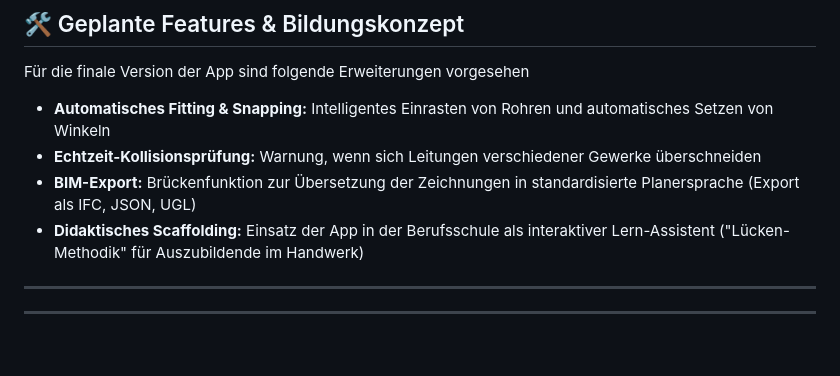
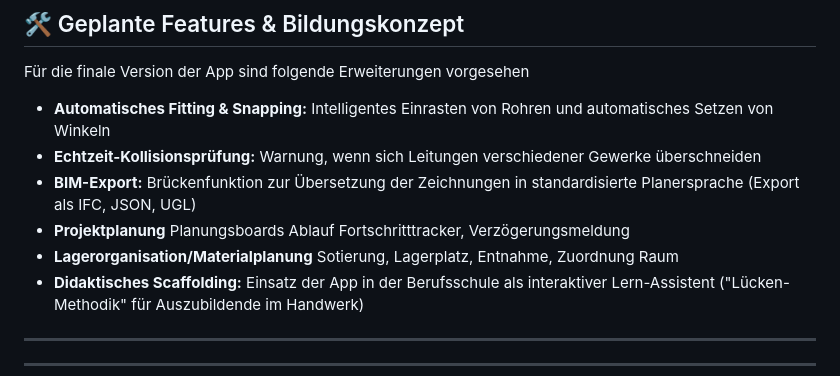
Before and after one commit to femke-art-coder/Sommersprint-App, a Markdown page: README.md, the part around the change. Rendered like a GitHub page; blank space fills up the shorter version.

```diff
--- a/README.md
+++ b/README.md
@@ -35,6 +35,8 @@ Für die finale Version der App sind folgende Erweiterungen vorgesehen
 * **Automatisches Fitting & Snapping:** Intelligentes Einrasten von Rohren und automatisches Setzen von Winkeln
 * **Echtzeit-Kollisionsprüfung:** Warnung, wenn sich Leitungen verschiedener Gewerke überschneiden
 * **BIM-Export:** Brückenfunktion zur Übersetzung der Zeichnungen in standardisierte Planersprache (Export als IFC, JSON, UGL)
+* **Projektplanung** Planungsboards Ablauf Fortschritttracker, Verzögerungsmeldung
+* **Lagerorganisation/Materialplanung** Sotierung, Lagerplatz, Entnahme, Zuordnung Raum
 * **Didaktisches Scaffolding:** Einsatz der App in der Berufsschule als interaktiver Lern-Assistent ("Lücken-Methodik" für Auszubildende im Handwerk)
 
 ---
```
